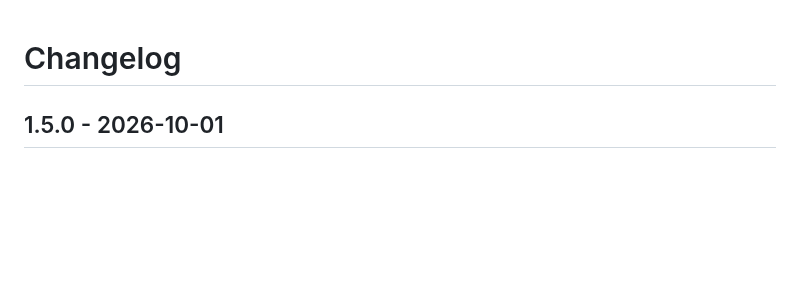
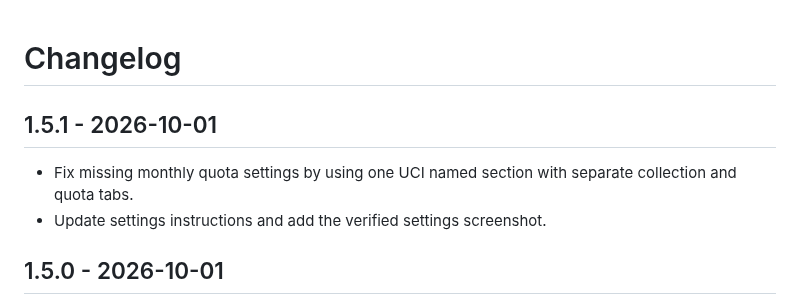
Before and after one commit to xiaokeikei/luci-app-cpemonitor, a Markdown page: CHANGELOG.md, the part around the change. GitHub-like rendering; blank space fills up the shorter version.

```diff
--- a/CHANGELOG.md
+++ b/CHANGELOG.md
@@ -1,4 +1,9 @@
 # Changelog
+
+## 1.5.1 - 2026-10-01
+
+- Fix missing monthly quota settings by using one UCI named section with separate collection and quota tabs.
+- Update settings instructions and add the verified settings screenshot.
 
 ## 1.5.0 - 2026-10-01
 
```
Also changed, not shown: README.md (+7 -3 lines), RELEASE_NOTES-v1.5.1.md (added, +17 -0 lines), docs/images/cpemonitor-v1.5.1.png (added), 2 other files.
